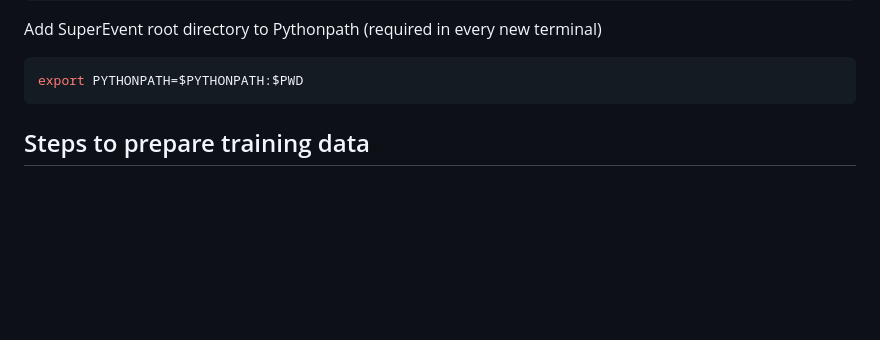
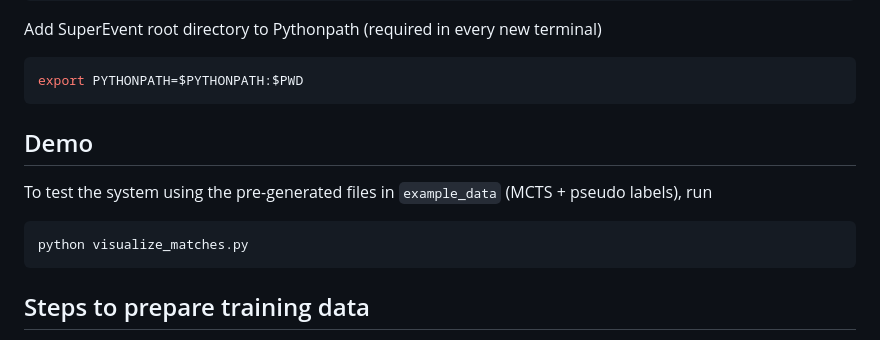
Before and after one commit to ethz-mrl/SuperEvent, a Markdown page: README.md, the part around the change. GitHub-like rendering; blank space fills up the shorter version.

Commit message:
chore: add demo instructions

````diff
--- a/README.md
+++ b/README.md
@@ -49,6 +49,13 @@ pip install -r requirements.txt
 Add SuperEvent root directory to Pythonpath (required in every new terminal)
 ```bash
 export PYTHONPATH=$PYTHONPATH:$PWD
+```
+
+## Demo
+
+To test the system using the pre-generated files in `example_data` (MCTS + pseudo labels), run
+```bash
+python visualize_matches.py
 ```
 
 ## Steps to prepare training data
````
